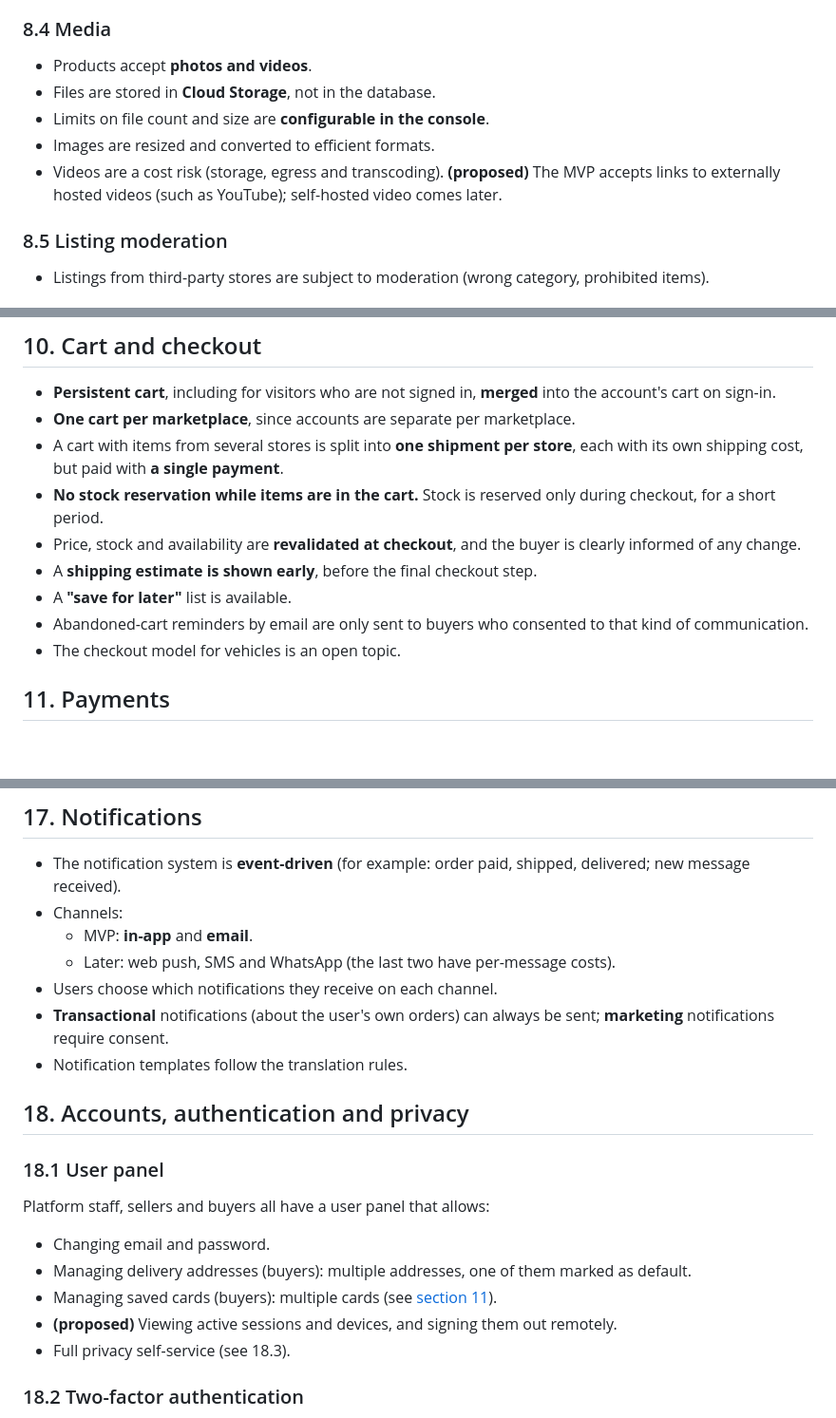
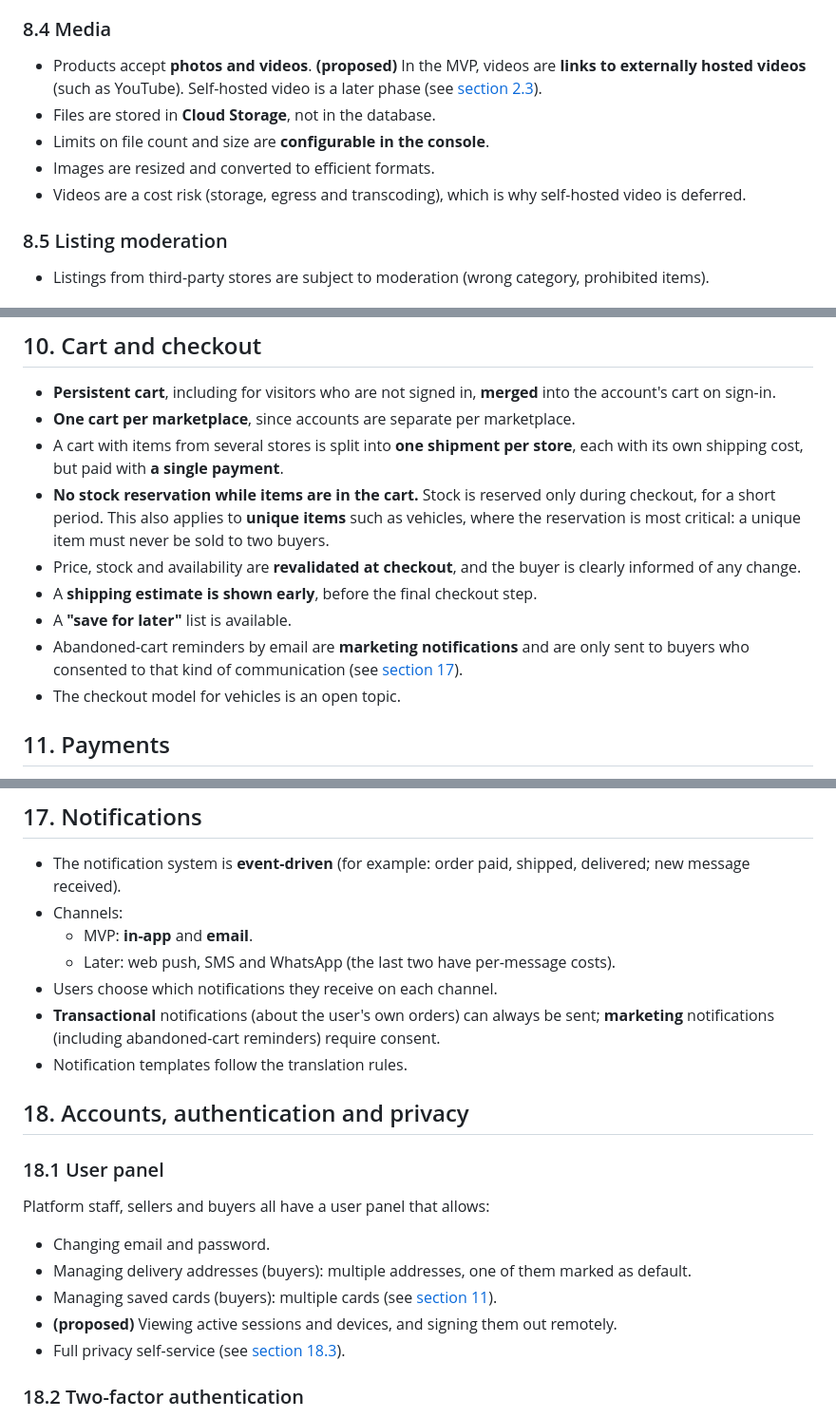
Before and after one commit to aleogr/marketplace, a Markdown page: docs/requirements.md, 3 parts joined by grey strips. Shown at 95% size. GitHub-like rendering; blank space fills up the shorter version.

```diff
--- a/docs/requirements.md
+++ b/docs/requirements.md
@@ -133,11 +133,11 @@ The following must be designed from the start and implemented in realistic phase
 
 ### 8.4 Media
 
-- Products accept **photos and videos**.
+- Products accept **photos and videos**. **(proposed)** In the MVP, videos are **links to externally hosted videos** (such as YouTube). Self-hosted video is a later phase (see [section 2.3](#23-later-phases-the-design-must-not-prevent-them)).
 - Files are stored in **Cloud Storage**, not in the database.
 - Limits on file count and size are **configurable in the console**.
 - Images are resized and converted to efficient formats.
-- Videos are a cost risk (storage, egress and transcoding). **(proposed)** The MVP accepts links to externally hosted videos (such as YouTube); self-hosted video comes later.
+- Videos are a cost risk (storage, egress and transcoding), which is why self-hosted video is deferred.
 
 ### 8.5 Listing moderation
 
@@ -153,11 +153,11 @@ The following must be designed from the start and implemented in realistic phase
 - **Persistent cart**, including for visitors who are not signed in, **merged** into the account's cart on sign-in.
 - **One cart per marketplace**, since accounts are separate per marketplace.
 - A cart with items from several stores is split into **one shipment per store**, each with its own shipping cost, but paid with **a single payment**.
-- **No stock reservation while items are in the cart.** Stock is reserved only during checkout, for a short period.
+- **No stock reservation while items are in the cart.** Stock is reserved only during checkout, for a short period. This also applies to **unique items** such as vehicles, where the reservation is most critical: a unique item must never be sold to two buyers.
 - Price, stock and availability are **revalidated at checkout**, and the buyer is clearly informed of any change.
 - A **shipping estimate is shown early**, before the final checkout step.
 - A **"save for later"** list is available.
-- Abandoned-cart reminders by email are only sent to buyers who consented to that kind of communication.
+- Abandoned-cart reminders by email are **marketing notifications** and are only sent to buyers who consented to that kind of communication (see [section 17](#17-notifications)).
 - The checkout model for vehicles is an open topic.
 
 ## 11. Payments
@@ -223,7 +223,7 @@ Who funds a discount (platform or store) and whether commission is calculated be
   - MVP: **in-app** and **email**.
   - Later: web push, SMS and WhatsApp (the last two have per-message costs).
 - Users choose which notifications they receive on each channel.
-- **Transactional** notifications (about the user's own orders) can always be sent; **marketing** notifications require consent.
+- **Transactional** notifications (about the user's own orders) can always be sent; **marketing** notifications (including abandoned-cart reminders) require consent.
 - Notification templates follow the translation rules.
 
 ## 18. Accounts, authentication and privacy
@@ -236,7 +236,7 @@ Platform staff, sellers and buyers all have a user panel that allows:
 - Managing delivery addresses (buyers): multiple addresses, one of them marked as default.
 - Managing saved cards (buyers): multiple cards (see [section 11](#11-payments)).
 - **(proposed)** Viewing active sessions and devices, and signing them out remotely.
-- Full privacy self-service (see 18.3).
+- Full privacy self-service (see [section 18.3](#183-privacy)).
 
 ### 18.2 Two-factor authentication
 
```
Also changed, not shown: other parts of docs/requirements.md (+15 -13 lines).
